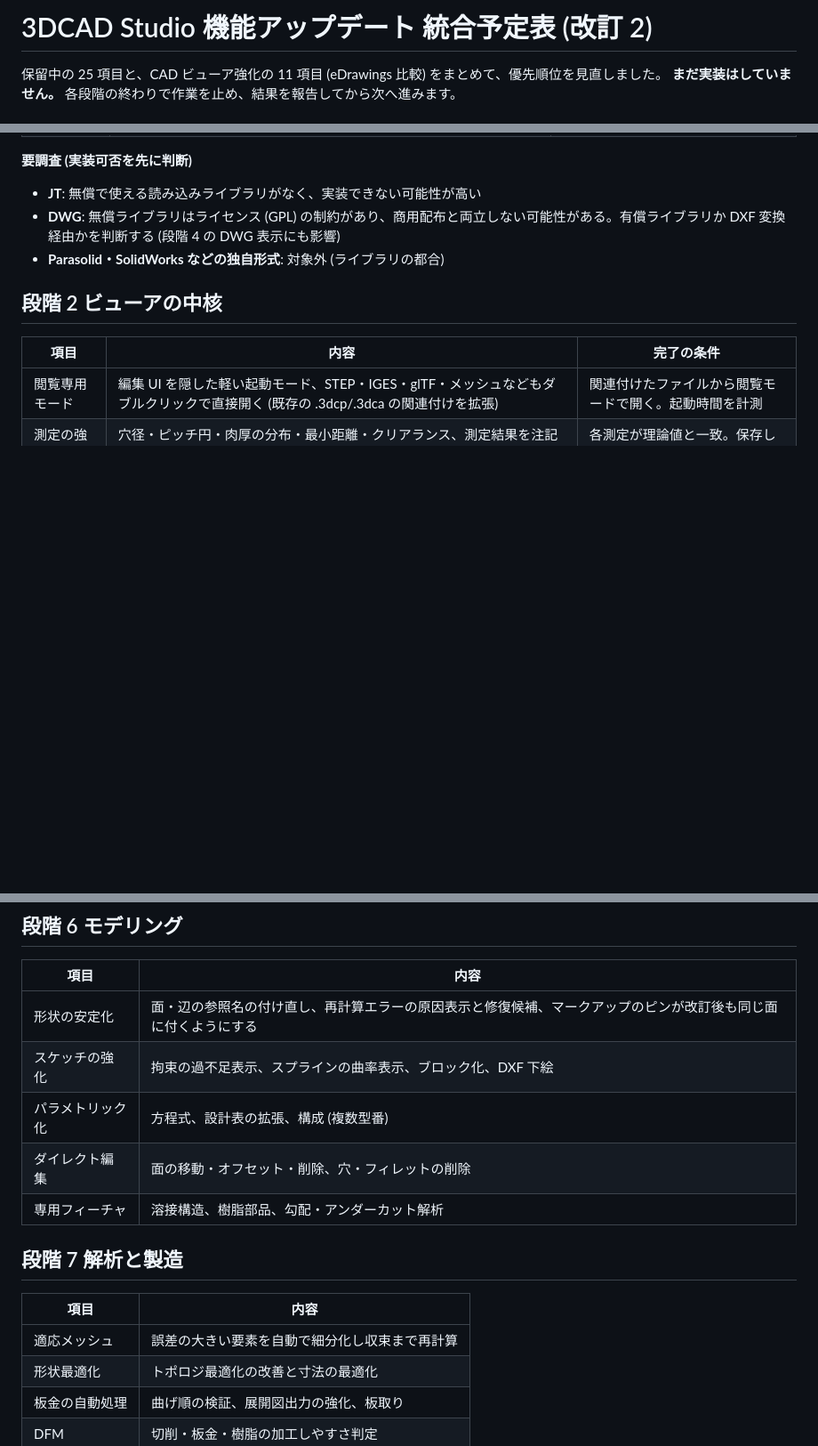
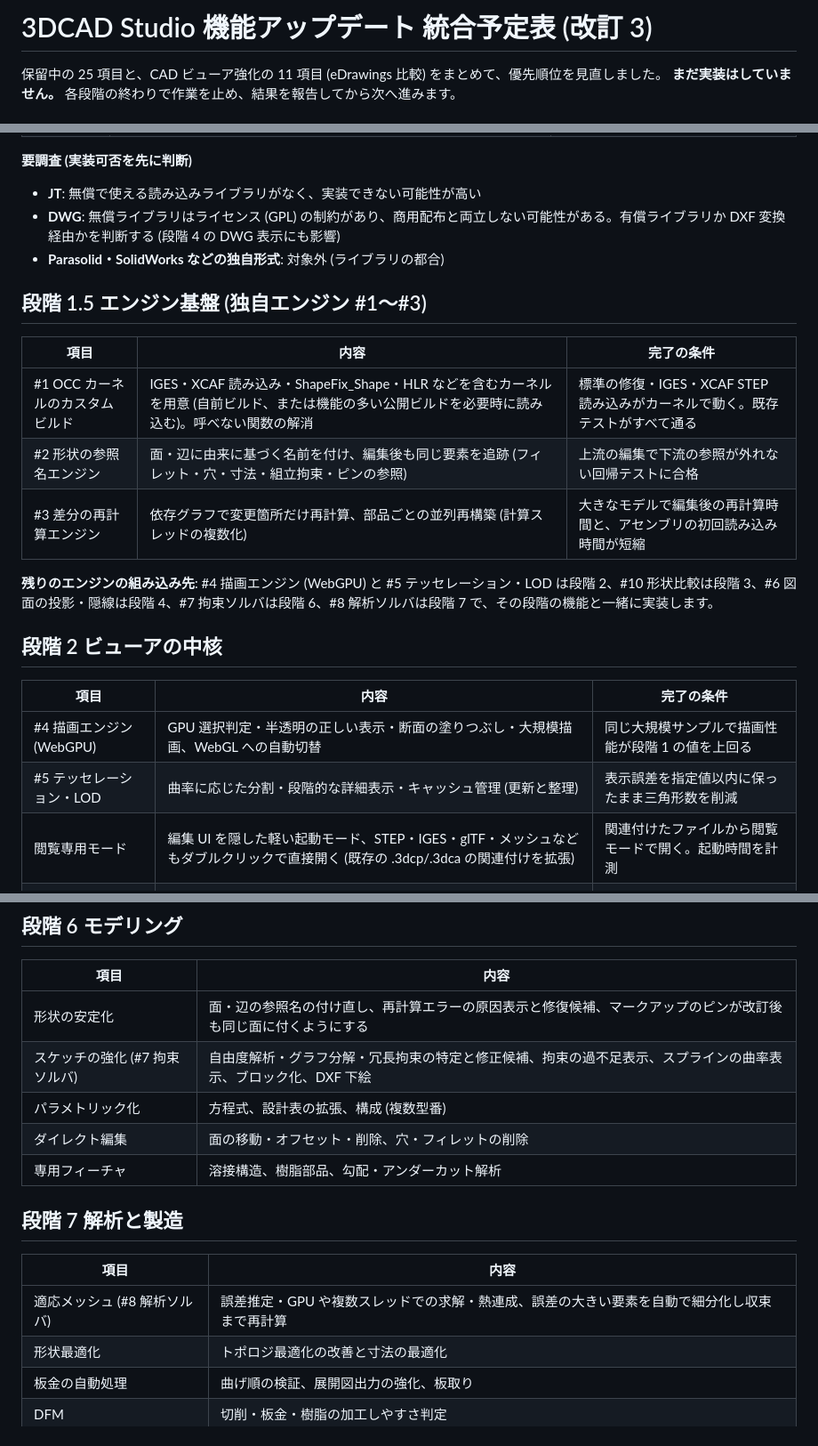
Before and after one commit to MasaHisol/3DCAD, a Markdown page: docs/upgrade-plan.md, 3 parts joined by grey strips. Shown at 89% size. GitHub-like rendering; blank space fills up the shorter version.

Commit message:
Plan: add engine stage 1.5 and place engines #4-#8, #10 in later stages
Co-Authored-By: Claude Opus 5.5 <noreply@anthropic.com>
Claude-Session: https://claude.ai/code/session_019KJyTnk9DQ5CbGzU9ZpBbe

```diff
--- a/docs/upgrade-plan.md
+++ b/docs/upgrade-plan.md
@@ -1,4 +1,4 @@
-# 3DCAD Studio 機能アップデート 統合予定表 (改訂 2)
+# 3DCAD Studio 機能アップデート 統合予定表 (改訂 3)
 
 保留中の 25 項目と、CAD ビューア強化の 11 項目 (eDrawings 比較) をまとめて、優先順位を見直しました。
 **まだ実装はしていません。** 各段階の終わりで作業を止め、結果を報告してから次へ進みます。
@@ -43,9 +44,20 @@
 - **DWG**: 無償ライブラリはライセンス (GPL) の制約があり、商用配布と両立しない可能性がある。有償ライブラリか DXF 変換経由かを判断する (段階 4 の DWG 表示にも影響)
 - **Parasolid・SolidWorks などの独自形式**: 対象外 (ライブラリの都合)
 
+## 段階 1.5 エンジン基盤 (独自エンジン #1〜#3)
+| 項目 | 内容 | 完了の条件 |
+|---|---|---|
+| #1 OCC カーネルのカスタムビルド | IGES・XCAF 読み込み・ShapeFix_Shape・HLR などを含むカーネルを用意 (自前ビルド、または機能の多い公開ビルドを必要時に読み込む)。呼べない関数の解消 | 標準の修復・IGES・XCAF STEP 読み込みがカーネルで動く。既存テストがすべて通る |
+| #2 形状の参照名エンジン | 面・辺に由来に基づく名前を付け、編集後も同じ要素を追跡 (フィレット・穴・寸法・組立拘束・ピンの参照) | 上流の編集で下流の参照が外れない回帰テストに合格 |
+| #3 差分の再計算エンジン | 依存グラフで変更箇所だけ再計算、部品ごとの並列再構築 (計算スレッドの複数化) | 大きなモデルで編集後の再計算時間と、アセンブリの初回読み込み時間が短縮 |
+
+**残りのエンジンの組み込み先**: #4 描画エンジン (WebGPU) と #5 テッセレーション・LOD は段階 2、#10 形状比較は段階 3、#6 図面の投影・隠線は段階 4、#7 拘束ソルバは段階 6、#8 解析ソルバは段階 7 で、その段階の機能と一緒に実装します。
+
 ## 段階 2 ビューアの中核
 | 項目 | 内容 | 完了の条件 |
 |---|---|---|
+| #4 描画エンジン (WebGPU) | GPU 選択判定・半透明の正しい表示・断面の塗りつぶし・大規模描画、WebGL への自動切替 | 同じ大規模サンプルで描画性能が段階 1 の値を上回る |
+| #5 テッセレーション・LOD | 曲率に応じた分割・段階的な詳細表示・キャッシュ管理 (更新と整理) | 表示誤差を指定値以内に保ったまま三角形数を削減 |
 | 閲覧専用モード | 編集 UI を隠した軽い起動モード、STEP・IGES・glTF・メッシュなどもダブルクリックで直接開く (既存の .3dcp/.3dca の関連付けを拡張) | 関連付けたファイルから閲覧モードで開く。起動時間を計測 |
 | 測定の強化 | 穴径・ピッチ円・肉厚の分布・最小距離・クリアランス、測定結果を注記として保存 | 各測定が理論値と一致。保存した注記が再表示される |
 | 断面の強化 | 3 平面の同時断面、断面の塗りつぶしとハッチング、断面位置のアニメーション、断面形状の DXF 出力 | 3 平面で切って断面形状を DXF に出力できる |
@@ -85,7 +98,7 @@
 | 項目 | 内容 |
 |---|---|
 | 形状の安定化 | 面・辺の参照名の付け直し、再計算エラーの原因表示と修復候補、マークアップのピンが改訂後も同じ面に付くようにする |
-| スケッチの強化 | 拘束の過不足表示、スプラインの曲率表示、ブロック化、DXF 下絵 |
+| スケッチの強化 (#7 拘束ソルバ) | 自由度解析・グラフ分解・冗長拘束の特定と修正候補、拘束の過不足表示、スプラインの曲率表示、ブロック化、DXF 下絵 |
 | パラメトリック化 | 方程式、設計表の拡張、構成 (複数型番) |
 | ダイレクト編集 | 面の移動・オフセット・削除、穴・フィレットの削除 |
 | 専用フィーチャ | 溶接構造、樹脂部品、勾配・アンダーカット解析 |
@@ -93,7 +106,7 @@
 ## 段階 7 解析と製造
 | 項目 | 内容 |
 |---|---|
-| 適応メッシュ | 誤差の大きい要素を自動で細分化し収束まで再計算 |
+| 適応メッシュ (#8 解析ソルバ) | 誤差推定・GPU や複数スレッドでの求解・熱連成、誤差の大きい要素を自動で細分化し収束まで再計算 |
 | 形状最適化 | トポロジ最適化の改善と寸法の最適化 |
 | 板金の自動処理 | 曲げ順の検証、展開図出力の強化、板取り |
 | DFM | 切削・板金・樹脂の加工しやすさ判定 |
```
Also changed, not shown: other parts of docs/upgrade-plan.md (+3 -1 lines).
